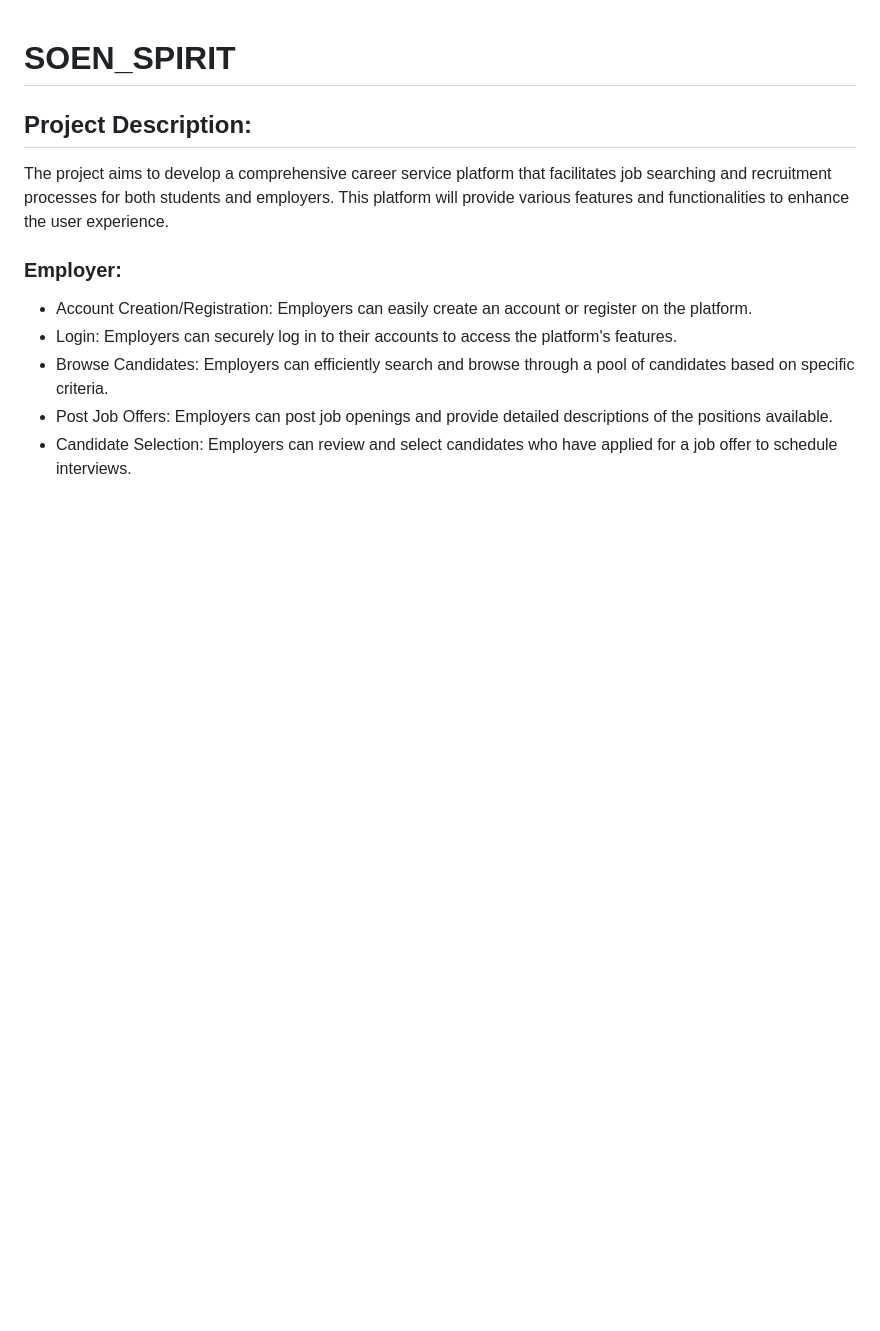
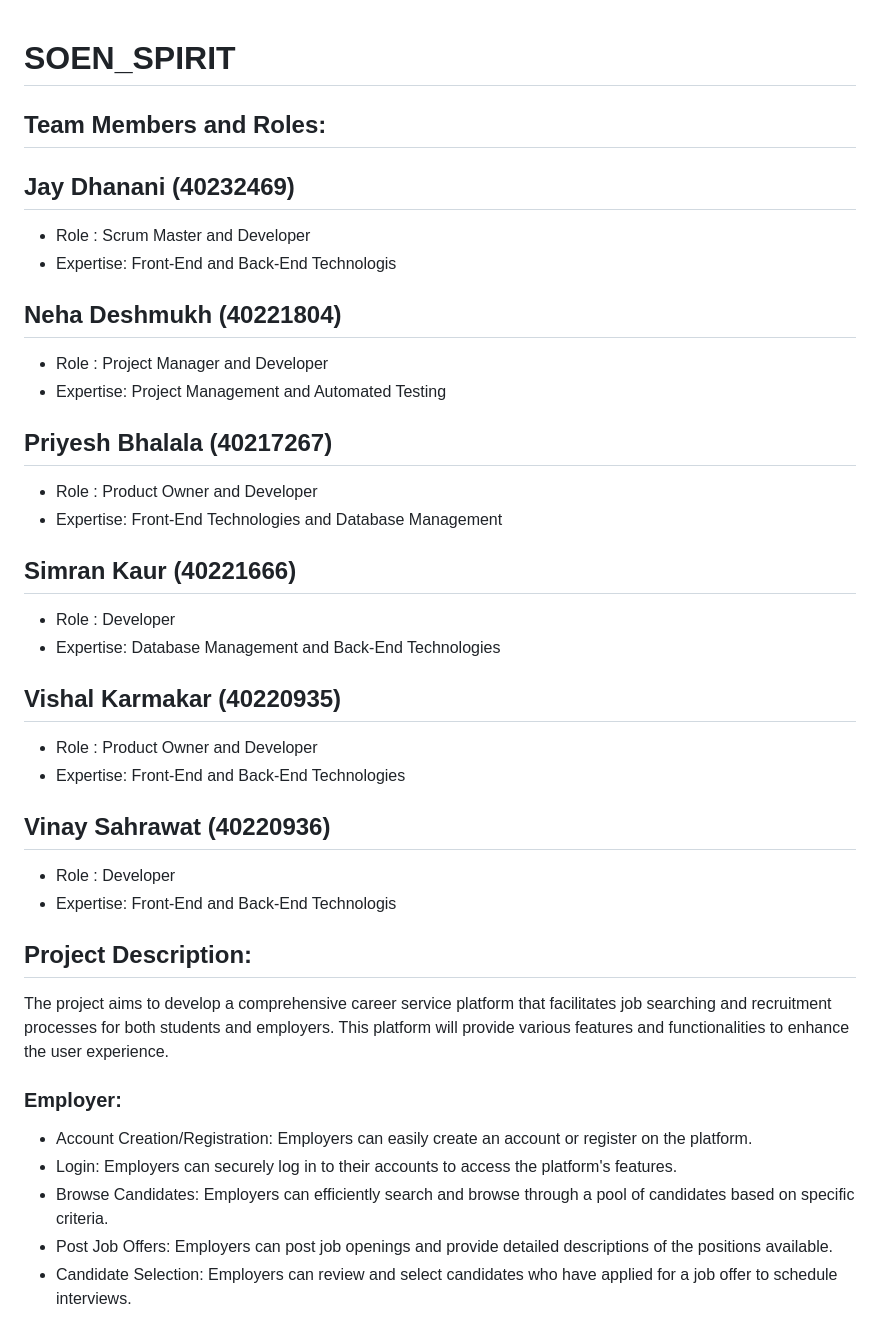
Before and after one commit to karmakarvishal/SOEN_SPIRIT, a Markdown page: README.md, the part around the change. Drawn GitHub-style; blank space fills up the shorter version.

Commit message:
Update README.md  (Team Members and their assigned roles)

```diff
--- a/README.md
+++ b/README.md
@@ -1,4 +1,25 @@
 # SOEN_SPIRIT
+
+## Team Members and Roles:
+
+## Jay Dhanani (40232469)
+  - Role : Scrum Master and Developer
+  - Expertise:  Front-End and Back-End Technologis
+## Neha Deshmukh (40221804)
+  - Role : Project Manager and Developer
+  - Expertise:  Project Management and Automated Testing
+## Priyesh Bhalala (40217267)
+  - Role : Product Owner and Developer
+  - Expertise:  Front-End Technologies and Database Management
+## Simran Kaur (40221666)
+  - Role : Developer
+  - Expertise:  Database Management and Back-End Technologies
+## Vishal Karmakar (40220935)
+  - Role : Product Owner and Developer
+  - Expertise:  Front-End and Back-End Technologies
+## Vinay Sahrawat (40220936)
+  - Role : Developer
+  - Expertise: Front-End and Back-End Technologis
 
 ## Project Description:
 The project aims to develop a comprehensive career service platform that facilitates job searching and recruitment processes for both students and employers. This platform will provide various features and functionalities to enhance the user experience.
```
